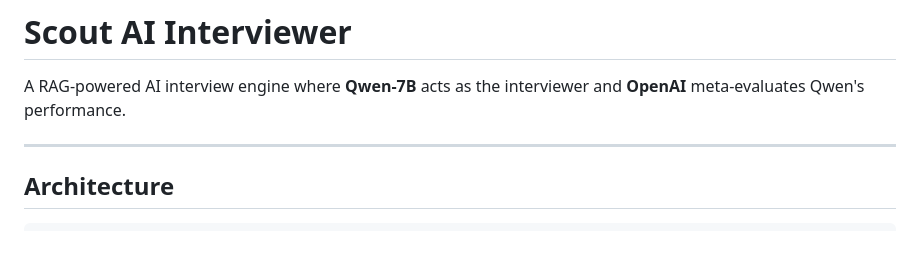
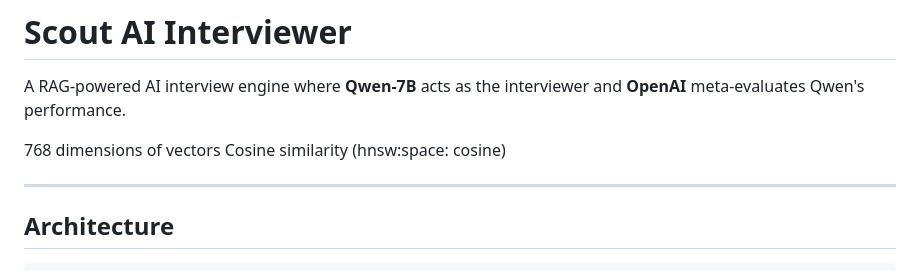
Before and after one commit to SwitchIt-Pro/ai-interview, a Markdown page: README.md, the part around the change. Rendered like a GitHub page; blank space fills up the shorter version.

```diff
--- a/README.md
+++ b/README.md
@@ -1,6 +1,9 @@
 # Scout AI Interviewer
 
 A RAG-powered AI interview engine where **Qwen-7B** acts as the interviewer and **OpenAI** meta-evaluates Qwen's performance.
+
+768 dimensions of vectors
+Cosine similarity (hnsw:space: cosine)
 
 ---
 
```
